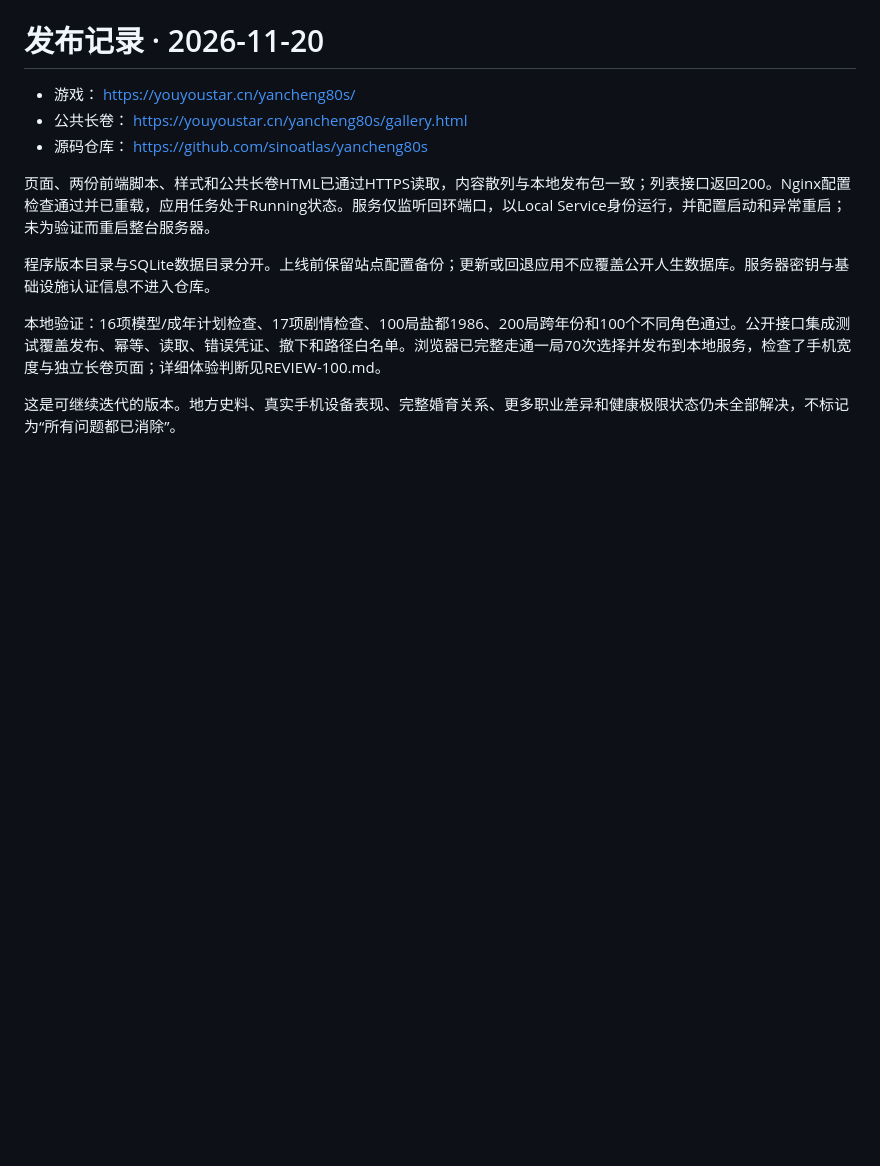
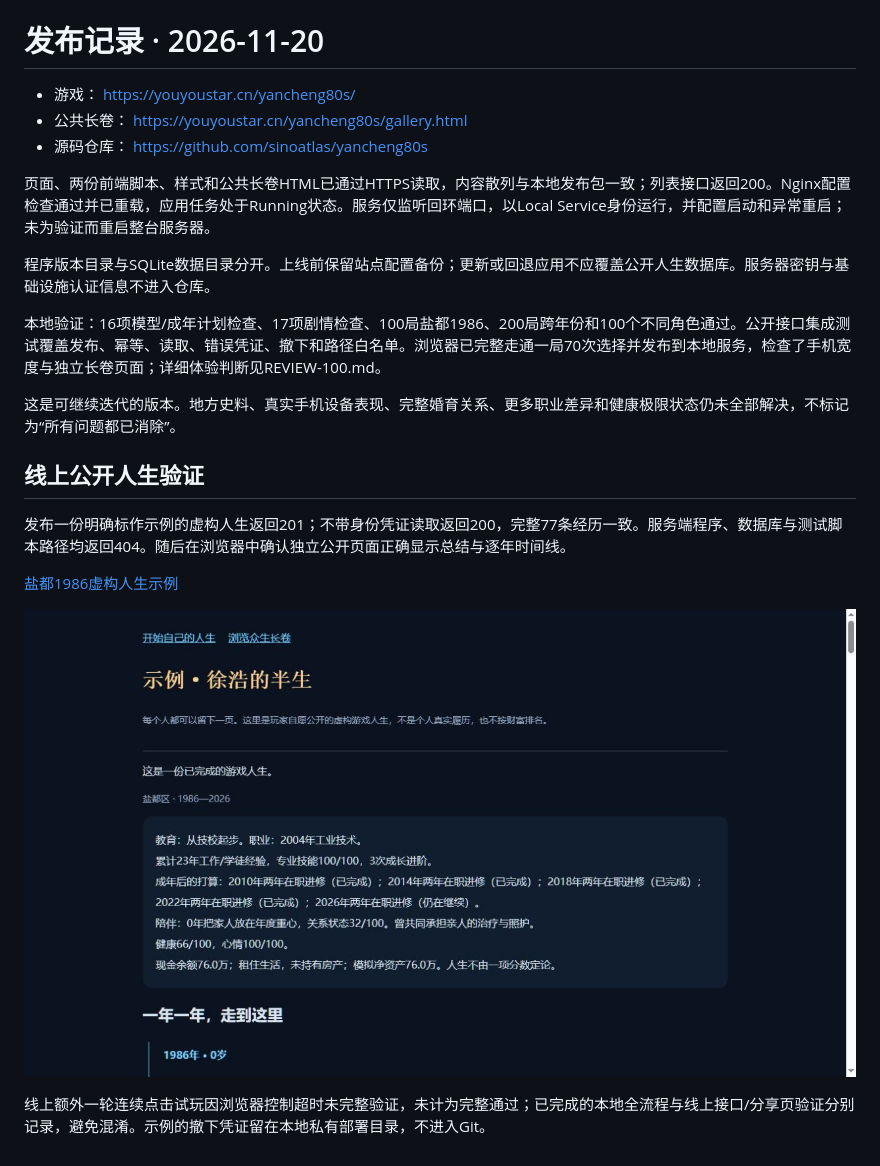
Before and after one commit to sinoatlas/yancheng80s, a Markdown page: docs/RELEASE.md, the part around the change. GitHub-like rendering; pictures changed too: docs/images/public-life.jpg (added); blank space fills up the shorter version.

Commit message:
docs: record verified deployment and public life page

```diff
--- a/docs/RELEASE.md
+++ b/docs/RELEASE.md
@@ -11,3 +11,14 @@
 本地验证：16项模型/成年计划检查、17项剧情检查、100局盐都1986、200局跨年份和100个不同角色通过。公开接口集成测试覆盖发布、幂等、读取、错误凭证、撤下和路径白名单。浏览器已完整走通一局70次选择并发布到本地服务，检查了手机宽度与独立长卷页面；详细体验判断见REVIEW-100.md。
 
 这是可继续迭代的版本。地方史料、真实手机设备表现、完整婚育关系、更多职业差异和健康极限状态仍未全部解决，不标记为“所有问题都已消除”。
+
+
+## 线上公开人生验证
+
+发布一份明确标作示例的虚构人生返回201；不带身份凭证读取返回200，完整77条经历一致。服务端程序、数据库与测试脚本路径均返回404。随后在浏览器中确认独立公开页面正确显示总结与逐年时间线。
+
+[盐都1986虚构人生示例](https://youyoustar.cn/yancheng80s/gallery.html?id=016cb06c3e024484a183611276285bba)
+
+![公开人生页面](images/public-life.jpg)
+
+线上额外一轮连续点击试玩因浏览器控制超时未完整验证，未计为完整通过；已完成的本地全流程与线上接口/分享页验证分别记录，避免混淆。示例的撤下凭证留在本地私有部署目录，不进入Git。
```
Also changed, not shown: 1 other file.
